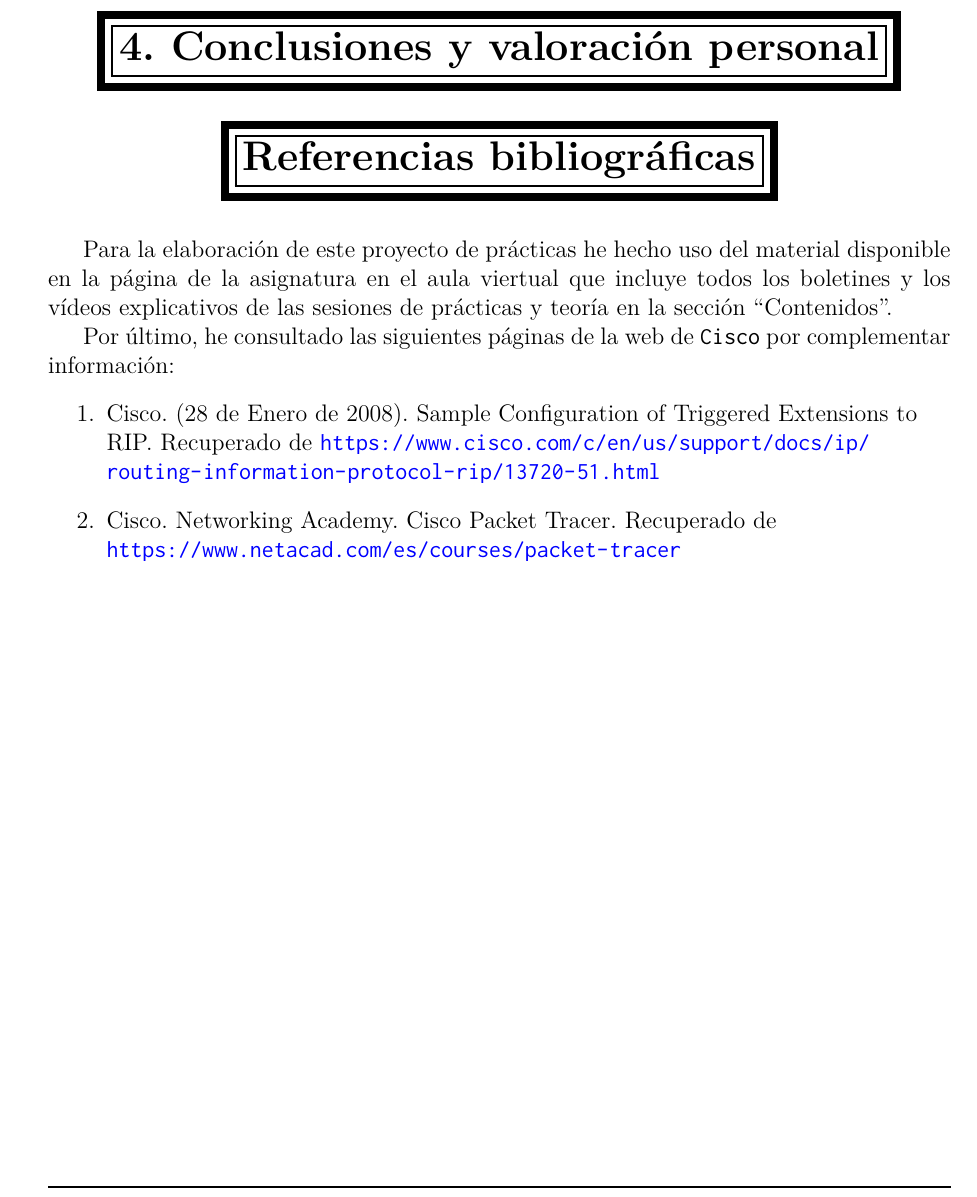
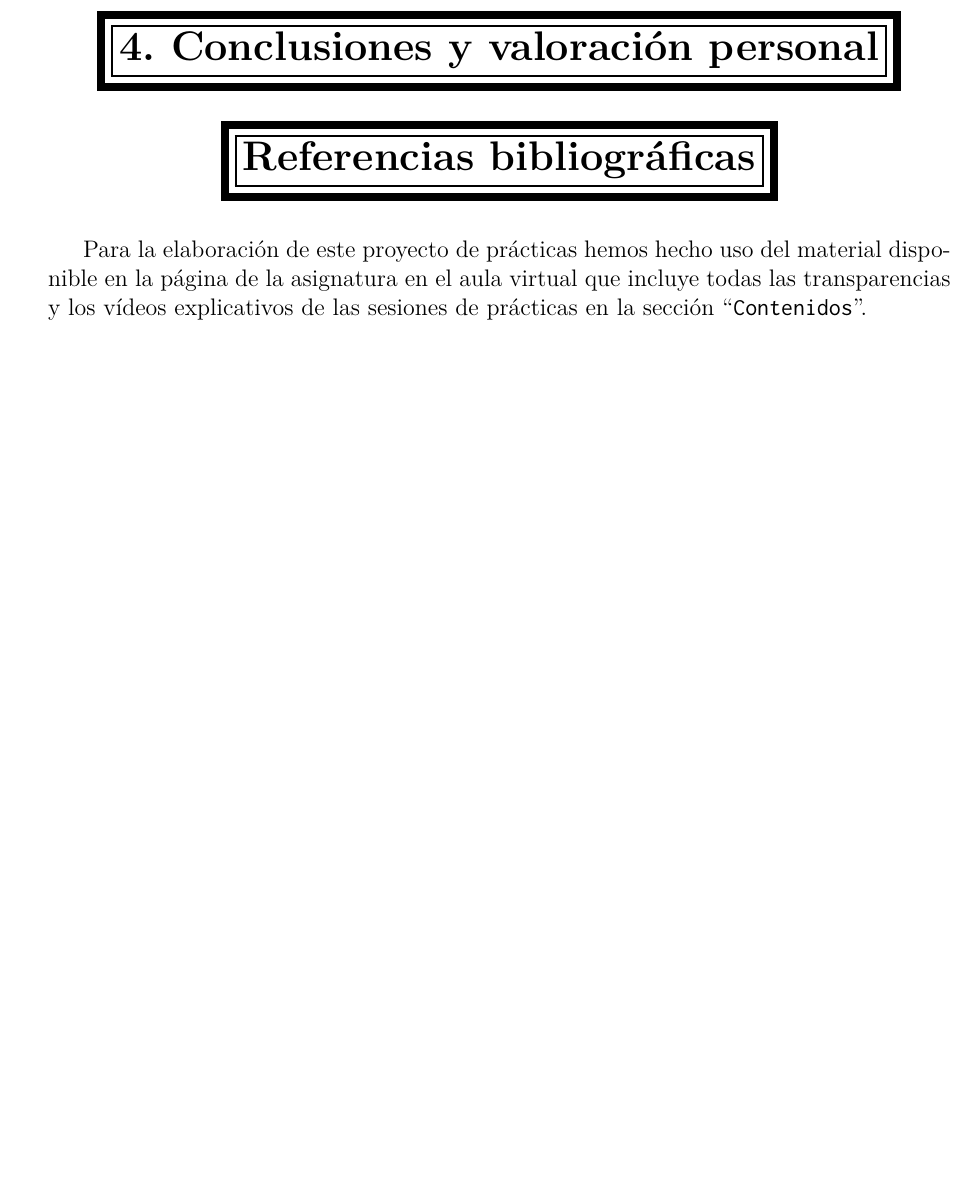
Before and after one commit to elenatablas/xv6, a LaTeX book (doc/Memoria/xv6.tex, which reads doc/Memoria/essential/bibliografía.tex): part of page 8 of 8, cut so that both start at the same text, the shorter picture padded with empty space. Compiled offline with pdfLaTeX.

Commit message:
doc: referencias

```diff
--- a/doc/Memoria/essential/bibliografía.tex
+++ b/doc/Memoria/essential/bibliografía.tex
@@ -5,11 +5,4 @@
 	\addcontentsline{toc}{chapter}{Referencias bibliográficas}
 	\rule{15cm}{0pt} \\
 \end{center}
-\par Para la elaboración de este proyecto de prácticas he hecho uso del material disponible en la página de la asignatura en el aula viertual que incluye todos los boletines y los vídeos explicativos de las sesiones de prácticas y teoría en la sección ``Contenidos''.
-\par Por último, he consultado las siguientes páginas de la web de \texttt{Cisco} por complementar información:
-\begin{enumerate}
-	\item Cisco. (28 de Enero de 2008). Sample Configuration of Triggered Extensions to RIP. Recuperado de
-	\raggedright\url{https://www.cisco.com/c/en/us/support/docs/ip/routing-information-protocol-rip/13720-51.html}
-	\item Cisco. Networking Academy. Cisco Packet Tracer. Recuperado de
-	\url{https://www.netacad.com/es/courses/packet-tracer}
-\end{enumerate}
+\par Para la elaboración de este proyecto de prácticas hemos hecho uso del material disponible en la página de la asignatura en el aula virtual que incluye todas las transparencias y los vídeos explicativos de las sesiones de prácticas en la sección ``\texttt{Contenidos}''.
```
